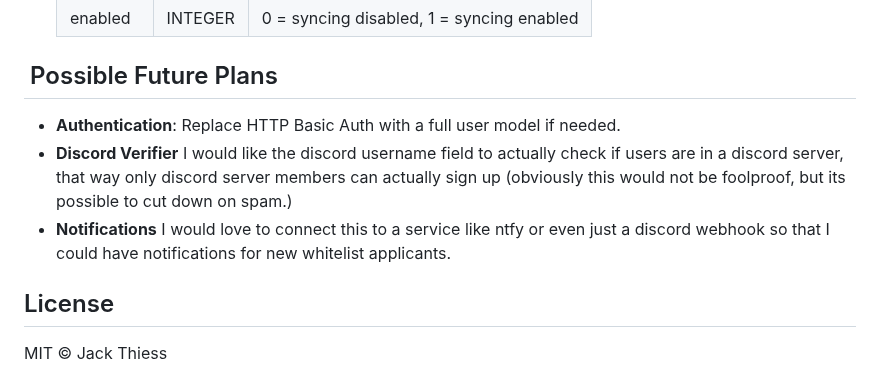
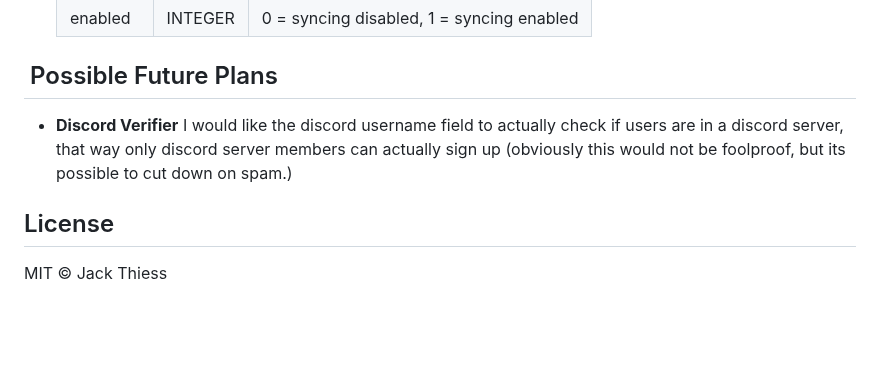
Before and after one commit to NerdAler1/PterodactylWhitelister, a Markdown page: README.md, the part around the change. Rendered like a GitHub page; blank space fills up the shorter version.

Commit message:
Update README Goals

```diff
--- a/README.md
+++ b/README.md
@@ -96,10 +96,7 @@ A Flask-based web application to collect Minecraft and Discord usernames, conver
   | enabled    | INTEGER | 0 = syncing disabled, 1 = syncing enabled |
 
 ##  Possible Future Plans
-
-* **Authentication**: Replace HTTP Basic Auth with a full user model if needed.
 * **Discord Verifier** I would like the discord username field to actually check if users are in a discord server, that way only discord server members can actually sign up (obviously this would not be foolproof, but its possible to cut down on spam.)
-* **Notifications** I would love to connect this to a service like ntfy or even just a discord webhook so that I could have notifications for new whitelist applicants.
 
 ## License
 
```
